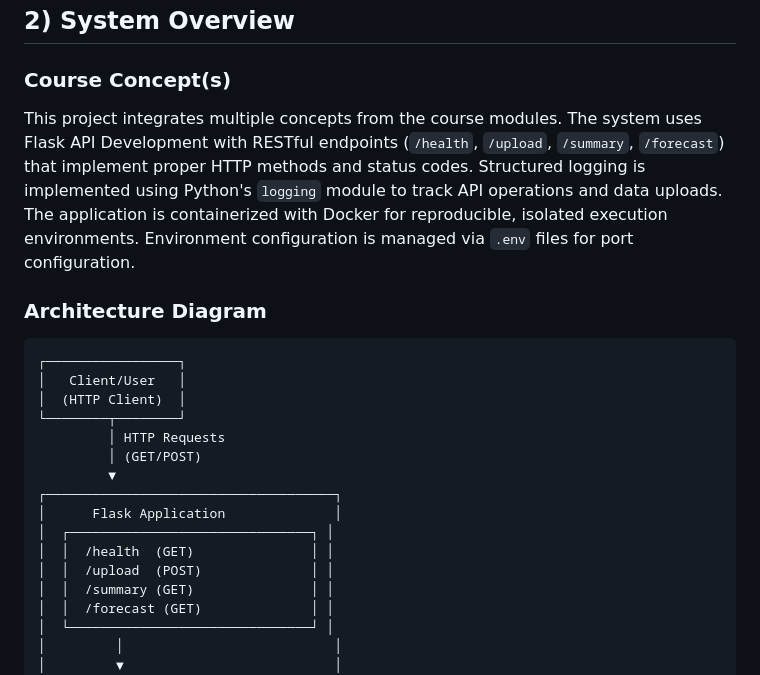
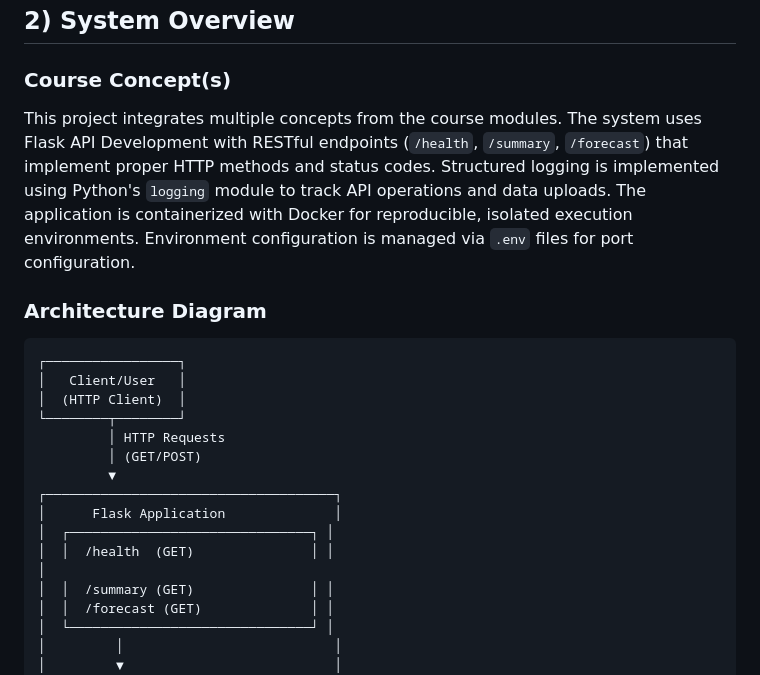
Before and after one commit to etk7pq/budget-analyzer, a Markdown page: README.md, the part around the change. Drawn GitHub-style.

Commit message:
Fix formatting and update README for clarity

```diff
--- a/README.md
+++ b/README.md
@@ -12,7 +12,7 @@ This personal budget analyzer is a RESTful API built with Flask that ingests a u
 
 ### Course Concept(s)
 
-This project integrates multiple concepts from the course modules. The system uses Flask API Development with RESTful endpoints (`/health`, `/upload`, `/summary`, `/forecast`) that implement proper HTTP methods and status codes. Structured logging is implemented using Python's `logging` module to track API operations and data uploads. The application is containerized with Docker for reproducible, isolated execution environments. Environment configuration is managed via `.env` files for port configuration.
+This project integrates multiple concepts from the course modules. The system uses Flask API Development with RESTful endpoints (`/health`, `/summary`, `/forecast`) that implement proper HTTP methods and status codes. Structured logging is implemented using Python's `logging` module to track API operations and data uploads. The application is containerized with Docker for reproducible, isolated execution environments. Environment configuration is managed via `.env` files for port configuration.
 
 ### Architecture Diagram
 
@@ -28,7 +28,7 @@ This project integrates multiple concepts from the course modules. The system us
 │      Flask Application              │
 │  ┌───────────────────────────────┐ │
 │  │  /health  (GET)               │ │
-│  │  /upload  (POST)              │ │
+│
 │  │  /summary (GET)               │ │
 │  │  /forecast (GET)              │ │
 │  └───────────────────────────────┘ │
```
